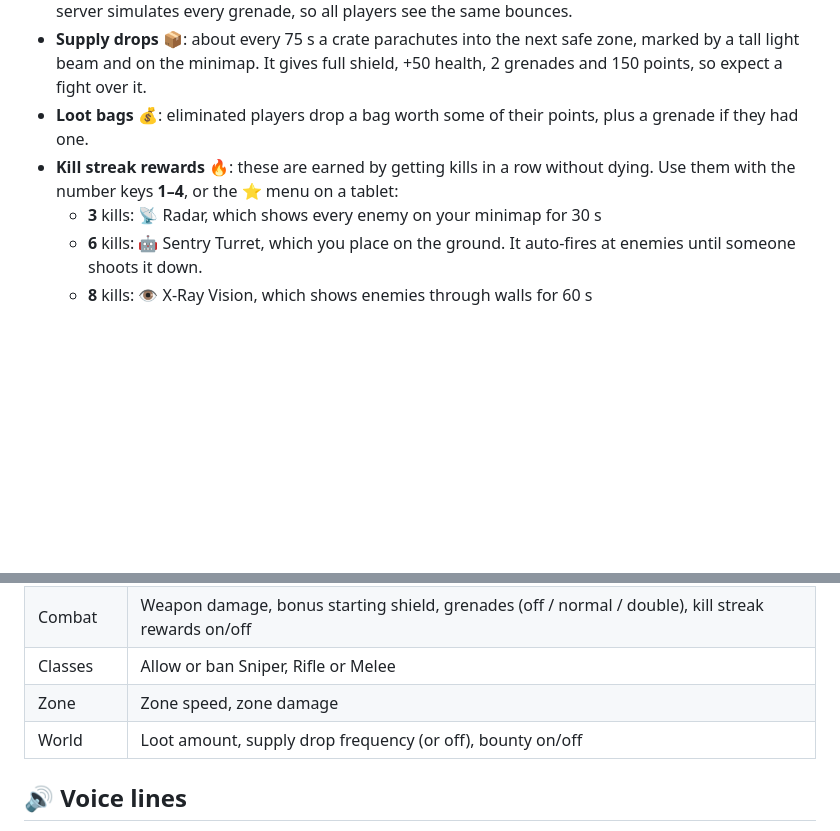
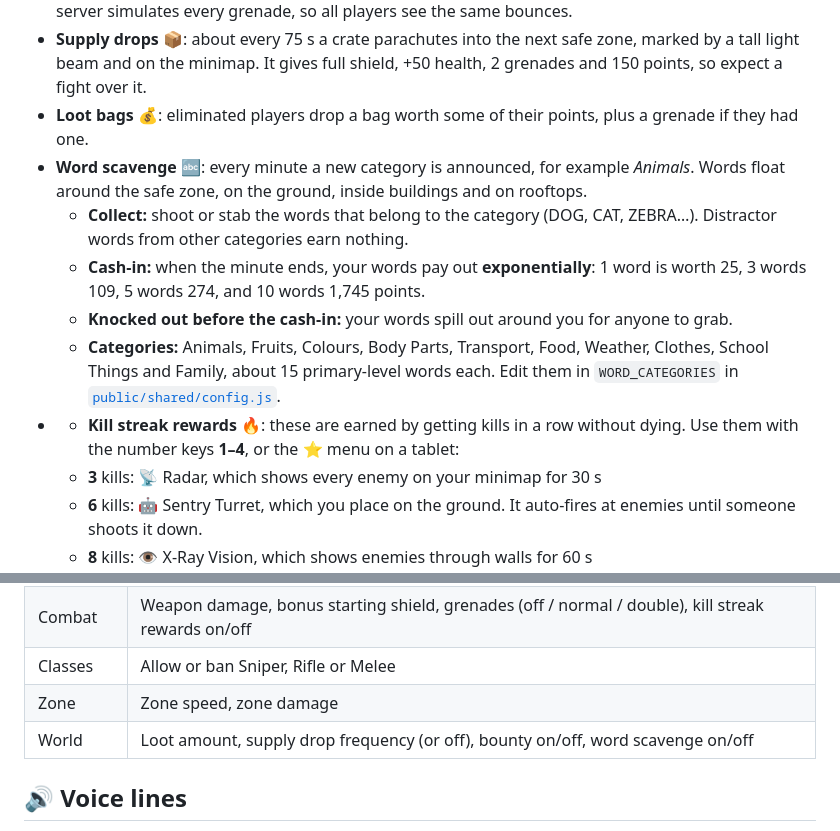
Before and after one commit to dandsjh-ux/scavengerroyale, a Markdown page: README.md, 2 parts joined by grey strips. Drawn GitHub-style; blank space fills up the shorter version.

Commit message:
README: document word scavenge
Co-Authored-By: Claude Opus 5.5 <noreply@anthropic.com>
Claude-Session: https://claude.ai/code/session_01B2gjnTj3VwqALw4BdWbRGd

```diff
--- a/README.md
+++ b/README.md
@@ -10,7 +10,12 @@ A bright, colourful first-person **battle royale** for up to **8 players on your
 - **Grenades 💣**: hold **G** (or the 💣 button on a tablet) to see the throw arc and blast radius, then release to throw. They bounce off walls, explode after 2.4 s and knock players back. Walls block the blast. The server simulates every grenade, so all players see the same bounces.
 - **Supply drops 📦**: about every 75 s a crate parachutes into the next safe zone, marked by a tall light beam and on the minimap. It gives full shield, +50 health, 2 grenades and 150 points, so expect a fight over it.
 - **Loot bags 💰**: eliminated players drop a bag worth some of their points, plus a grenade if they had one.
-- **Kill streak rewards 🔥**: these are earned by getting kills in a row without dying. Use them with the number keys **1–4**, or the ⭐ menu on a tablet:
+- **Word scavenge 🔤**: every minute a new category is announced, for example *Animals*. Words float around the safe zone, on the ground, inside buildings and on rooftops.
+  - **Collect:** shoot or stab the words that belong to the category (DOG, CAT, ZEBRA…). Distractor words from other categories earn nothing.
+  - **Cash-in:** when the minute ends, your words pay out **exponentially**: 1 word is worth 25, 3 words 109, 5 words 274, and 10 words 1,745 points.
+  - **Knocked out before the cash-in:** your words spill out around you for anyone to grab.
+  - **Categories:** Animals, Fruits, Colours, Body Parts, Transport, Food, Weather, Clothes, School Things and Family, about 15 primary-level words each. Edit them in `WORD_CATEGORIES` in [`public/shared/config.js`](public/shared/config.js).
+- - **Kill streak rewards 🔥**: these are earned by getting kills in a row without dying. Use them with the number keys **1–4**, or the ⭐ menu on a tablet:
   - **3** kills: 📡 Radar, which shows every enemy on your minimap for 30 s
   - **6** kills: 🤖 Sentry Turret, which you place on the ground. It auto-fires at enemies until someone shoots it down.
   - **8** kills: 👁️ X-Ray Vision, which shows enemies through walls for 60 s
@@ -87,7 +92,7 @@ The host (👑, the first person in the lobby) sets up each match from the lobby
 | Combat | Weapon damage, bonus starting shield, grenades (off / normal / double), kill streak rewards on/off |
 | Classes | Allow or ban Sniper, Rifle or Melee |
 | Zone | Zone speed, zone damage |
-| World | Loot amount, supply drop frequency (or off), bounty on/off |
+| World | Loot amount, supply drop frequency (or off), bounty on/off, word scavenge on/off |
 
 ## 🔊 Voice lines
 
```
